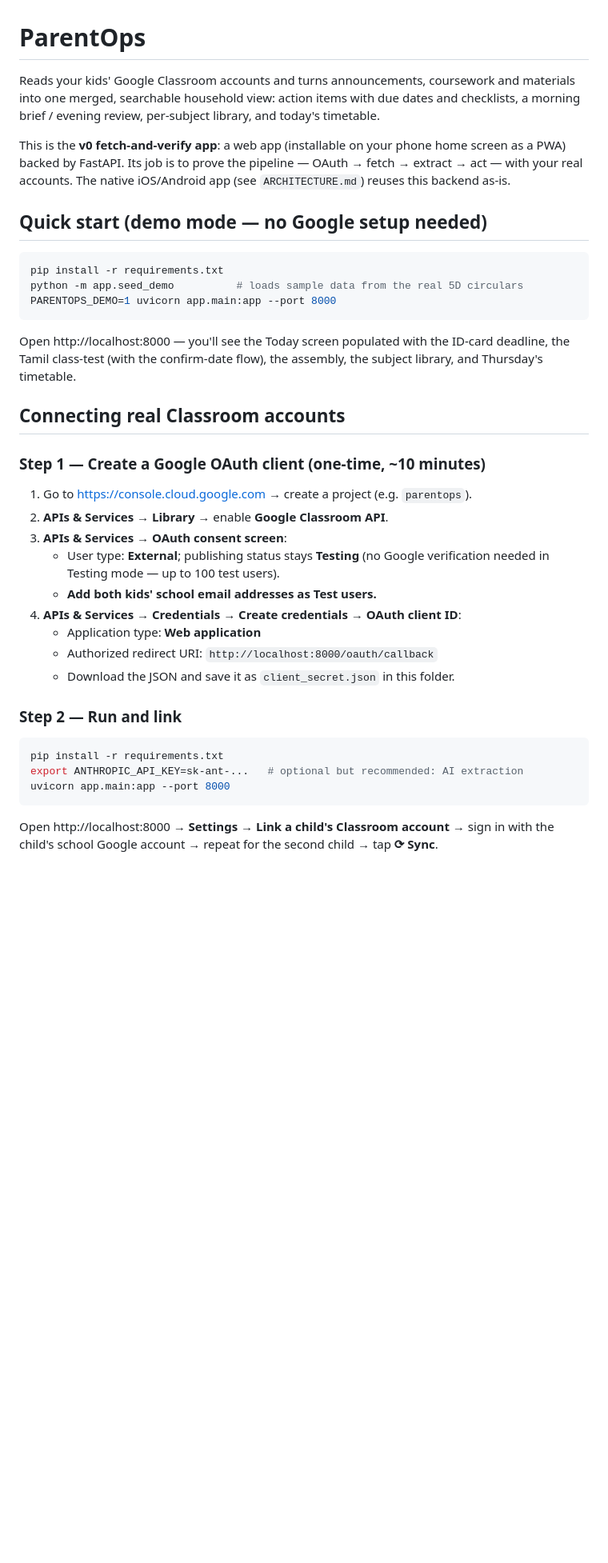
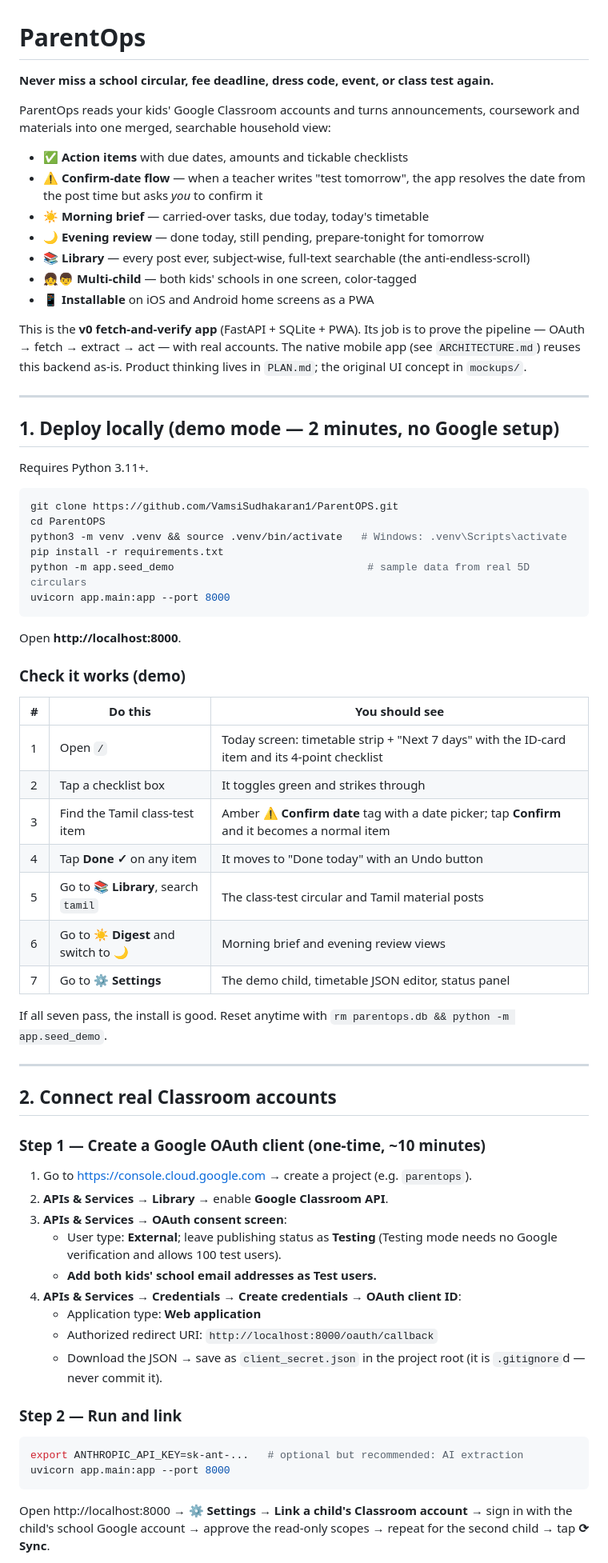
Before and after one commit to VamsiSudhakaran1/ParentOPS, a Markdown page: README.md, the part around one of its changes. Shown at 80% size. Rendered like a GitHub page; blank space fills up the shorter version.

````diff
--- a/README.md
+++ b/README.md
@@ -1,51 +1,83 @@
 # ParentOps
 
-Reads your kids' Google Classroom accounts and turns announcements, coursework
-and materials into one merged, searchable household view: action items with
-due dates and checklists, a morning brief / evening review, per-subject
-library, and today's timetable.
+**Never miss a school circular, fee deadline, dress code, event, or class test again.**
 
-This is the **v0 fetch-and-verify app**: a web app (installable on your phone
-home screen as a PWA) backed by FastAPI. Its job is to prove the pipeline —
-OAuth → fetch → extract → act — with your real accounts. The native
-iOS/Android app (see `ARCHITECTURE.md`) reuses this backend as-is.
+ParentOps reads your kids' Google Classroom accounts and turns announcements,
+coursework and materials into one merged, searchable household view:
 
-## Quick start (demo mode — no Google setup needed)
+- ✅ **Action items** with due dates, amounts and tickable checklists
+- ⚠️ **Confirm-date flow** — when a teacher writes "test tomorrow", the app
+  resolves the date from the post time but asks *you* to confirm it
+- ☀️ **Morning brief** — carried-over tasks, due today, today's timetable
+- 🌙 **Evening review** — done today, still pending, prepare-tonight for tomorrow
+- 📚 **Library** — every post ever, subject-wise, full-text searchable
+  (the anti-endless-scroll)
+- 👧👦 **Multi-child** — both kids' schools in one screen, color-tagged
+- 📱 **Installable** on iOS and Android home screens as a PWA
+
+This is the **v0 fetch-and-verify app** (FastAPI + SQLite + PWA). Its job is to
+prove the pipeline — OAuth → fetch → extract → act — with real accounts. The
+native mobile app (see `ARCHITECTURE.md`) reuses this backend as-is. Product
+thinking lives in `PLAN.md`; the original UI concept in `mockups/`.
+
+---
+
+## 1. Deploy locally (demo mode — 2 minutes, no Google setup)
+
+Requires Python 3.11+.
 
 ```bash
+git clone https://github.com/VamsiSudhakaran1/ParentOPS.git
+cd ParentOPS
+python3 -m venv .venv && source .venv/bin/activate   # Windows: .venv\Scripts\activate
 pip install -r requirements.txt
-python -m app.seed_demo          # loads sample data from the real 5D circulars
-PARENTOPS_DEMO=1 uvicorn app.main:app --port 8000
+python -m app.seed_demo                               # sample data from real 5D circulars
+uvicorn app.main:app --port 8000
 ```
 
-Open http://localhost:8000 — you'll see the Today screen populated with the
-ID-card deadline, the Tamil class-test (with the confirm-date flow), the
-assembly, the subject library, and Thursday's timetable.
+Open **http://localhost:8000**.
 
-## Connecting real Classroom accounts
+### Check it works (demo)
+
+| # | Do this | You should see |
+|---|---------|----------------|
+| 1 | Open `/` | Today screen: timetable strip + "Next 7 days" with the ID-card item and its 4-point checklist |
+| 2 | Tap a checklist box | It toggles green and strikes through |
+| 3 | Find the Tamil class-test item | Amber **⚠ Confirm date** tag with a date picker; tap **Confirm** and it becomes a normal item |
+| 4 | Tap **Done ✓** on any item | It moves to "Done today" with an Undo button |
+| 5 | Go to **📚 Library**, search `tamil` | The class-test circular and Tamil material posts |
+| 6 | Go to **☀️ Digest** and switch to 🌙 | Morning brief and evening review views |
+| 7 | Go to **⚙️ Settings** | The demo child, timetable JSON editor, status panel |
+
+If all seven pass, the install is good. Reset anytime with
+`rm parentops.db && python -m app.seed_demo`.
+
+---
+
+## 2. Connect real Classroom accounts
 
 ### Step 1 — Create a Google OAuth client (one-time, ~10 minutes)
 
 1. Go to https://console.cloud.google.com → create a project (e.g. `parentops`).
 2. **APIs & Services → Library** → enable **Google Classroom API**.
 3. **APIs & Services → OAuth consent screen**:
-   - User type: **External**; publishing status stays **Testing**
-     (no Google verification needed in Testing mode — up to 100 test users).
+   - User type: **External**; leave publishing status as **Testing**
+     (Testing mode needs no Google verification and allows 100 test users).
    - **Add both kids' school email addresses as Test users.**
 4. **APIs & Services → Credentials → Create credentials → OAuth client ID**:
    - Application type: **Web application**
    - Authorized redirect URI: `http://localhost:8000/oauth/callback`
-   - Download the JSON and save it as `client_secret.json` in this folder.
+   - Download the JSON → save as `client_secret.json` in the project root
+     (it is `.gitignore`d — never commit it).
 
 ### Step 2 — Run and link
 
 ```bash
-pip install -r requirements.txt
 export ANTHROPIC_API_KEY=sk-ant-...   # optional but recommended: AI extraction
 uvicorn app.main:app --port 8000
 ```
 
-Open http://localhost:8000 → **Settings → Link a child's Classroom account**
-→ sign in with the child's school Google account → repeat for the second
-child → tap **⟳ Sync**.
+Open http://localhost:8000 → **⚙️ Settings → Link a child's Classroom account**
+→ sign in with the child's school Google account → approve the read-only
+scopes → repeat for the second child → tap **⟳ Sync**.
 
````
Also changed, not shown: other parts of README.md (+65 -27 lines).
